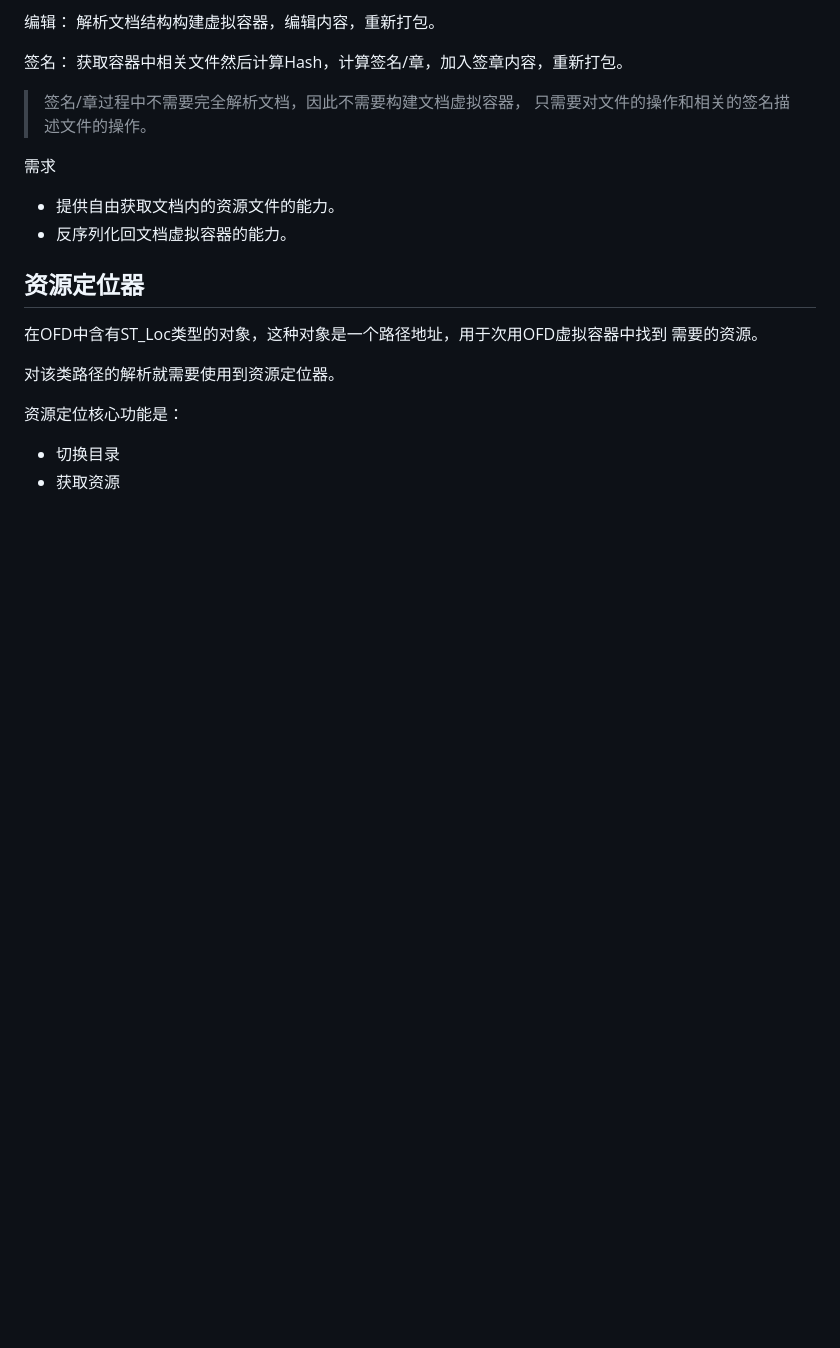
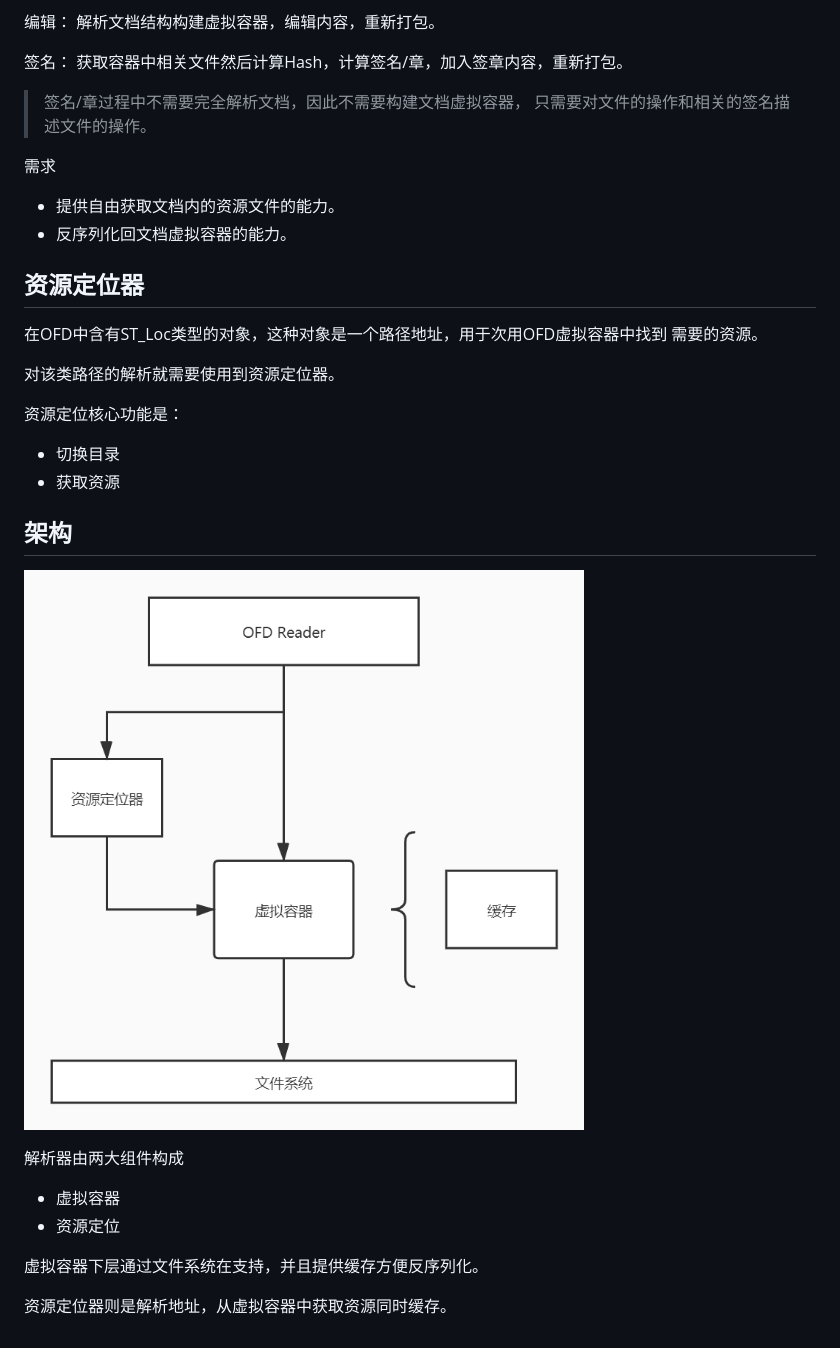
Before and after one commit to ofdrw/ofdrw, a Markdown page: ofdrw-reader/README.md, the part around the change. Drawn GitHub-style; pictures changed too: ofdrw-reader/doc/OFDReader架构.jpg (added); blank space fills up the shorter version.

Commit message:
更新OFD解析器架构

```diff
--- a/ofdrw-reader/README.md
+++ b/ofdrw-reader/README.md
@@ -30,3 +30,17 @@
 
 - 切换目录
 - 获取资源
+
+
+## 架构
+
+![OFDReader架构](doc/OFDReader架构.jpg)
+
+解析器由两大组件构成
+
+- 虚拟容器
+- 资源定位
+
+虚拟容器下层通过文件系统在支持，并且提供缓存方便反序列化。
+
+资源定位器则是解析地址，从虚拟容器中获取资源同时缓存。
```
